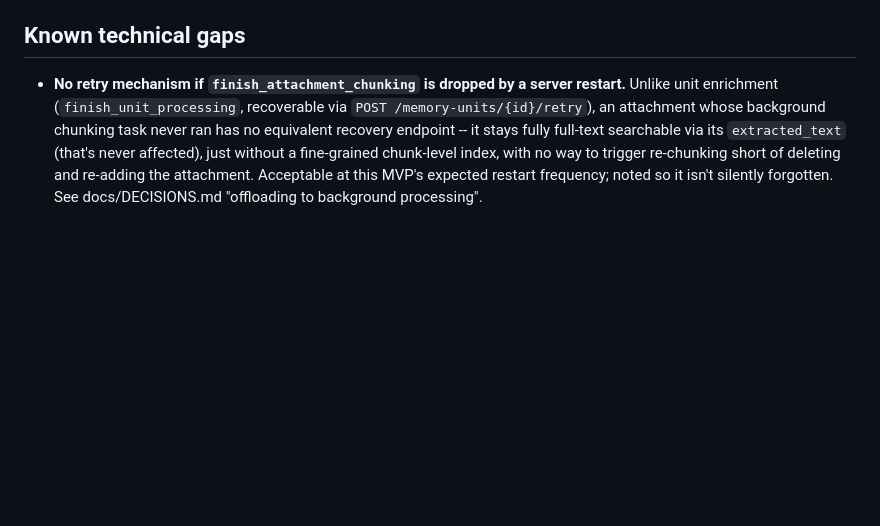
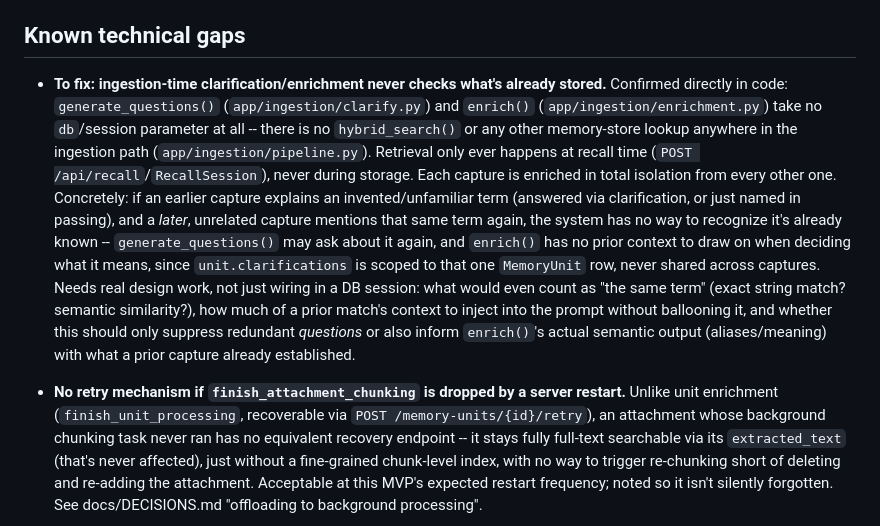
Before and after one commit to LuxKaiwalker/membase, a Markdown page: docs/TODO.md, the part around the change. Drawn GitHub-style; blank space fills up the shorter version.

Commit message:
docs: record that ingestion never checks what's already stored
Confirmed in code: generate_questions() and enrich() take no db
parameter at all -- there is no memory-store lookup anywhere in the
ingestion path. A term explained once has no way to be recognized as
already-known in a later, unrelated capture. Flagged as a gap to fix,
with the open design questions it needs first.

```diff
--- a/docs/TODO.md
+++ b/docs/TODO.md
@@ -143,6 +143,29 @@
 
 ## Known technical gaps
 
+- **To fix: ingestion-time clarification/enrichment never checks what's
+  already stored.** Confirmed directly in code: `generate_questions()`
+  (`app/ingestion/clarify.py`) and `enrich()`
+  (`app/ingestion/enrichment.py`) take no `db`/session parameter at
+  all -- there is no `hybrid_search()` or any other memory-store lookup
+  anywhere in the ingestion path (`app/ingestion/pipeline.py`).
+  Retrieval only ever happens at recall time
+  (`POST /api/recall`/`RecallSession`), never during storage. Each
+  capture is enriched in total isolation from every other one.
+  Concretely: if an earlier capture explains an invented/unfamiliar
+  term (answered via clarification, or just named in passing), and a
+  *later*, unrelated capture mentions that same term again, the system
+  has no way to recognize it's already known -- `generate_questions()`
+  may ask about it again, and `enrich()` has no prior context to draw
+  on when deciding what it means, since `unit.clarifications` is scoped
+  to that one `MemoryUnit` row, never shared across captures. Needs
+  real design work, not just wiring in a DB session: what would even
+  count as "the same term" (exact string match? semantic similarity?),
+  how much of a prior match's context to inject into the prompt
+  without ballooning it, and whether this should only suppress
+  redundant *questions* or also inform `enrich()`'s actual semantic
+  output (aliases/meaning) with what a prior capture already
+  established.
 - **No retry mechanism if `finish_attachment_chunking` is dropped by a
   server restart.** Unlike unit enrichment (`finish_unit_processing`,
   recoverable via `POST /memory-units/{id}/retry`), an attachment whose
```
